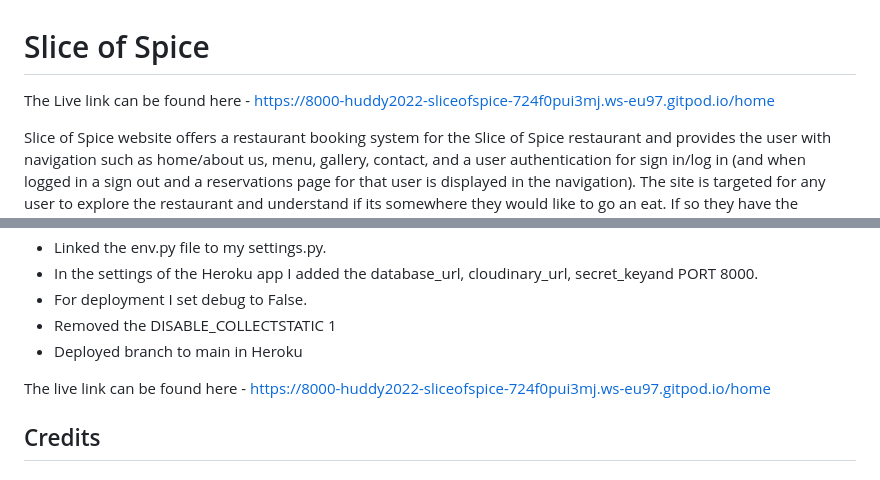
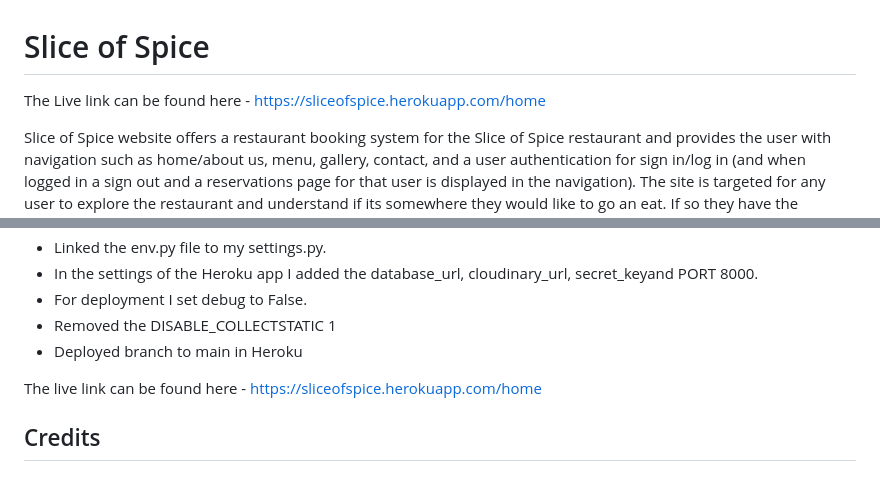
Before and after one commit to Huddy2022/slice_of_spice, a Markdown page: README.md, 2 parts joined by grey strips. GitHub-like rendering.

Commit message:
edit readme to add the new live link to the website after deployment to heroku

```diff
--- a/README.md
+++ b/README.md
@@ -1,6 +1,6 @@
 # Slice of Spice #
 
-The Live link can be found here - https://8000-huddy2022-sliceofspice-724f0pui3mj.ws-eu97.gitpod.io/home
+The Live link can be found here - https://sliceofspice.herokuapp.com/home
 
 Slice of Spice website offers a restaurant booking system for the Slice of Spice restaurant and provides the user with navigation such as home/about us, menu, gallery, contact, and a user authentication for sign in/log in (and when logged in a sign out and a reservations page for that user is displayed in the navigation). The site is targeted for any user to explore the restaurant and understand if its somewhere they would like to go an eat. If so they have the opportunity to book a table with this restaurant but only if they sign up to become a member (which allows the super user to have details of the customer but also allows the user to have their own reservations page which they can browse and check which bookings they have, plus if a user's wishes to they can either cancel or edit one of their current reservations.).
 
@@ -313,7 +313,7 @@ from datetime import timedelta, datetime to make everything work in this functio
 - Removed the DISABLE_COLLECTSTATIC 1
 - Deployed branch to main in Heroku
 
-The live link can be found here - https://8000-huddy2022-sliceofspice-724f0pui3mj.ws-eu97.gitpod.io/home
+The live link can be found here - https://sliceofspice.herokuapp.com/home
 
 ## Credits ##
 
```
